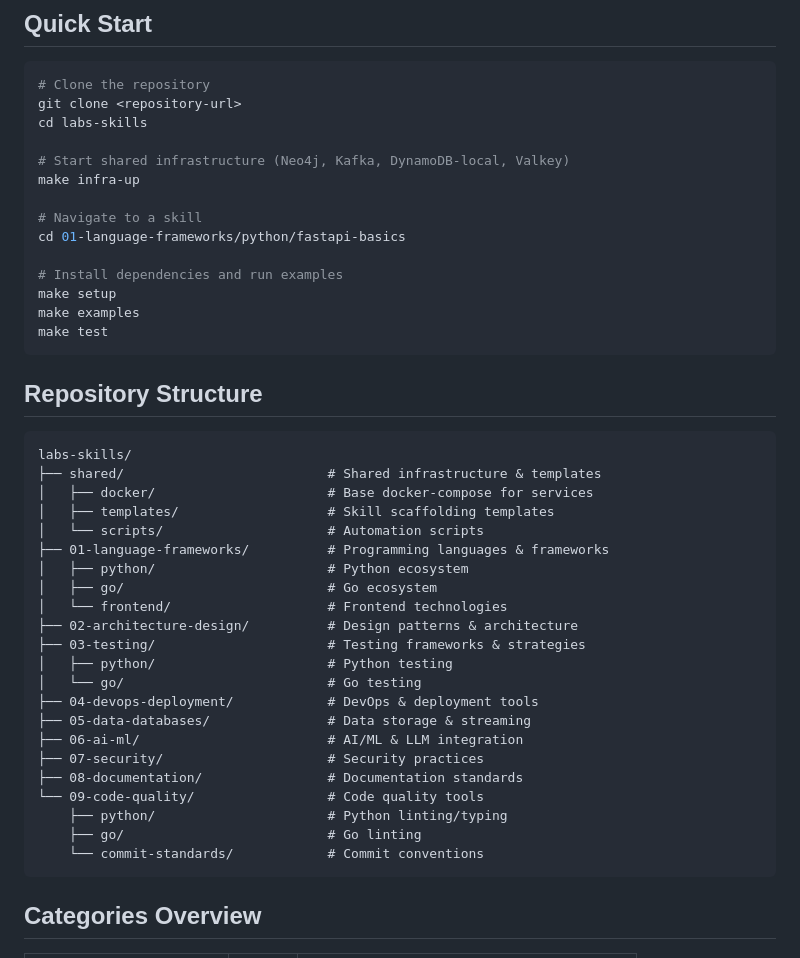
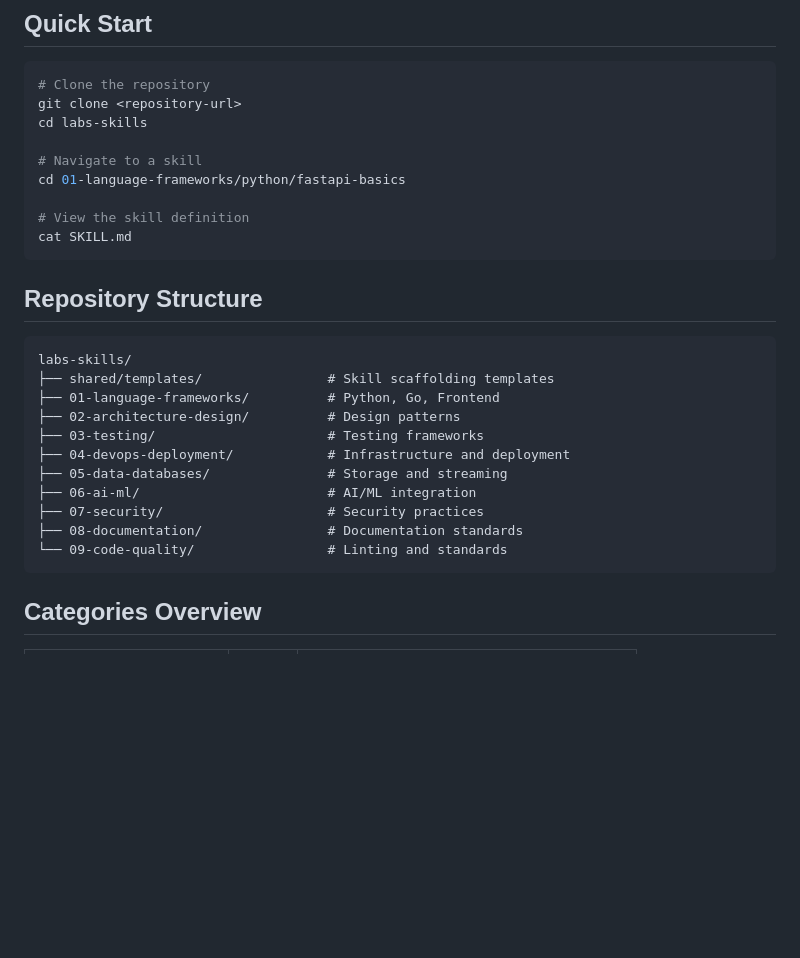
Before and after one commit to steve-hollinger/labs-skills, a Markdown page: README.md, the part around one of its changes. Rendered like a GitHub page; blank space fills up the shorter version.

````diff
--- a/README.md
+++ b/README.md
@@ -11,43 +11,27 @@ Each skill is independent with working examples, tests, and reference documentat
 git clone <repository-url>
 cd labs-skills
 
-# Start shared infrastructure (Neo4j, Kafka, DynamoDB-local, Valkey)
-make infra-up
-
 # Navigate to a skill
 cd 01-language-frameworks/python/fastapi-basics
 
-# Install dependencies and run examples
-make setup
-make examples
-make test
+# View the skill definition
+cat SKILL.md
 ```
 
 ## Repository Structure
 
 ```
 labs-skills/
-├── shared/                          # Shared infrastructure & templates
-│   ├── docker/                      # Base docker-compose for services
-│   ├── templates/                   # Skill scaffolding templates
-│   └── scripts/                     # Automation scripts
-├── 01-language-frameworks/          # Programming languages & frameworks
-│   ├── python/                      # Python ecosystem
-│   ├── go/                          # Go ecosystem
-│   └── frontend/                    # Frontend technologies
-├── 02-architecture-design/          # Design patterns & architecture
-├── 03-testing/                      # Testing frameworks & strategies
-│   ├── python/                      # Python testing
-│   └── go/                          # Go testing
-├── 04-devops-deployment/            # DevOps & deployment tools
-├── 05-data-databases/               # Data storage & streaming
-├── 06-ai-ml/                        # AI/ML & LLM integration
+├── shared/templates/                # Skill scaffolding templates
+├── 01-language-frameworks/          # Python, Go, Frontend
+├── 02-architecture-design/          # Design patterns
+├── 03-testing/                      # Testing frameworks
+├── 04-devops-deployment/            # Infrastructure and deployment
+├── 05-data-databases/               # Storage and streaming
+├── 06-ai-ml/                        # AI/ML integration
 ├── 07-security/                     # Security practices
 ├── 08-documentation/                # Documentation standards
-└── 09-code-quality/                 # Code quality tools
-    ├── python/                      # Python linting/typing
-    ├── go/                          # Go linting
-    └── commit-standards/            # Commit conventions
+└── 09-code-quality/                 # Linting and standards
 ```
 
 ## Categories Overview
````
Also changed, not shown: other parts of README.md (+8 -52 lines).
